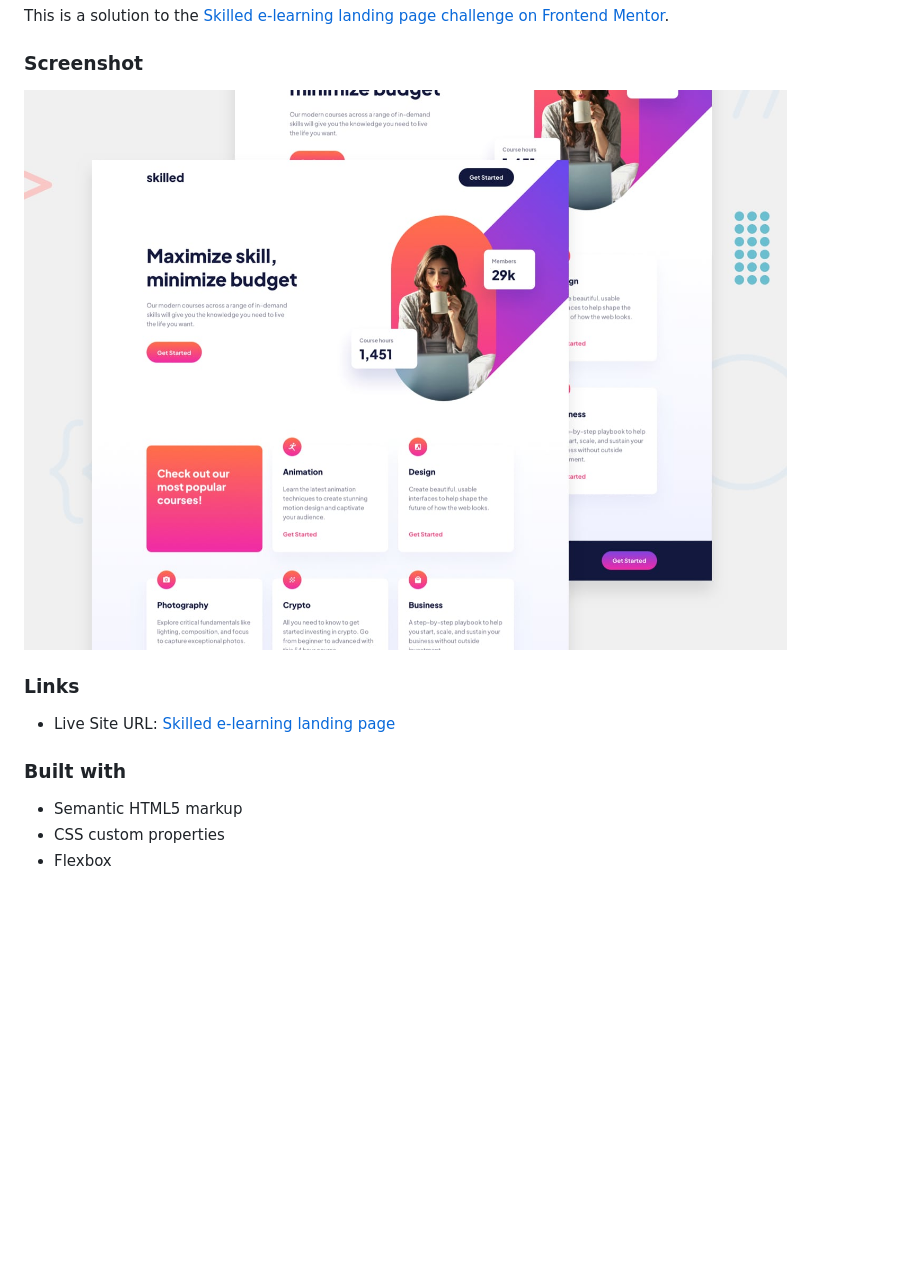
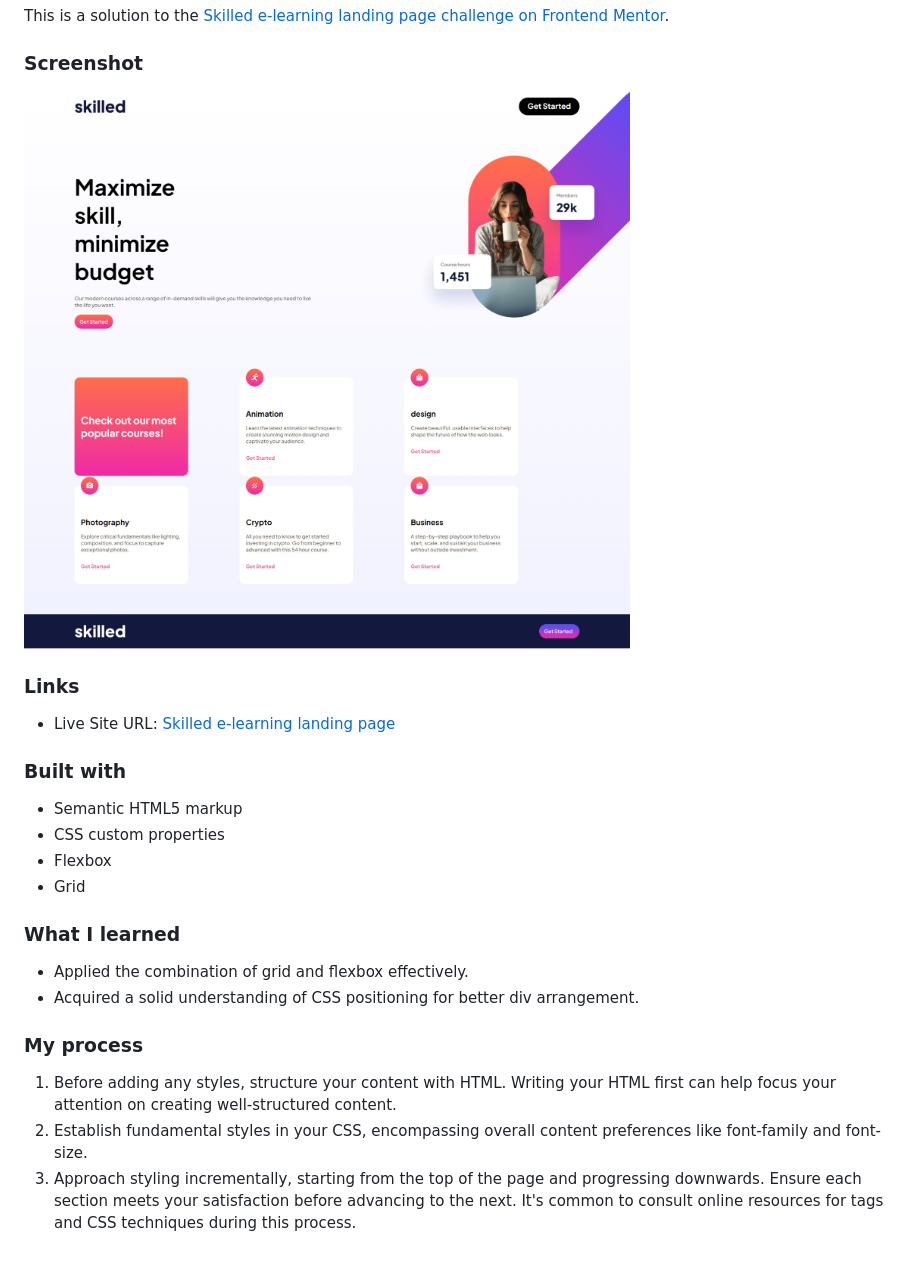
Before and after one commit to Vinay-Basargekar/skilled-Elearning-landing-page-development, a Markdown page: README.md, the part around the change. Rendered like a GitHub page; pictures changed too: preview.jpg (deleted), screenshot.jpeg (added); blank space fills up the shorter version.

```diff
--- a/README.md
+++ b/README.md
@@ -4,7 +4,7 @@ This is a solution to the [Skilled e-learning landing page challenge on Frontend
 
 ### Screenshot
 
-![](./preview.jpg)
+![](./screenshot.jpeg)
 
 ### Links
 
@@ -15,3 +15,14 @@ This is a solution to the [Skilled e-learning landing page challenge on Frontend
 - Semantic HTML5 markup
 - CSS custom properties
 - Flexbox
+- Grid
+
+### What I learned
+- Applied the combination of grid and flexbox effectively.
+- Acquired a solid understanding of CSS positioning for better div arrangement.
+
+### My process
+
+1. Before adding any styles, structure your content with HTML. Writing your HTML first can help focus your attention on creating well-structured content.
+2. Establish fundamental styles in your CSS, encompassing overall content preferences like font-family and font-size.
+3. Approach styling incrementally, starting from the top of the page and progressing downwards. Ensure each section meets your satisfaction before advancing to the next. It's common to consult online resources for tags and CSS techniques during this process.
```
Also changed, not shown: assets/favicon-32x32.png (deleted), preview.jpeg (added), 2 other files.
